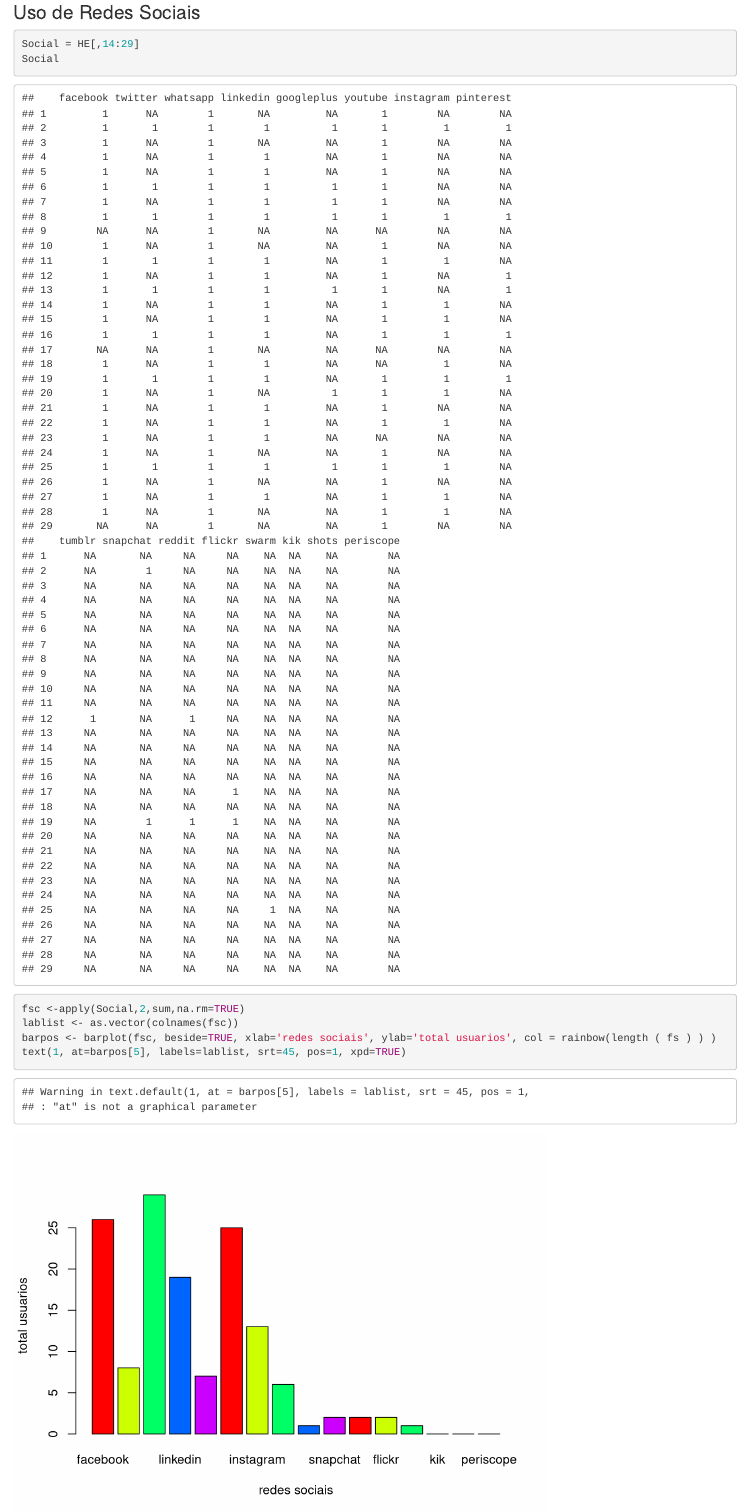
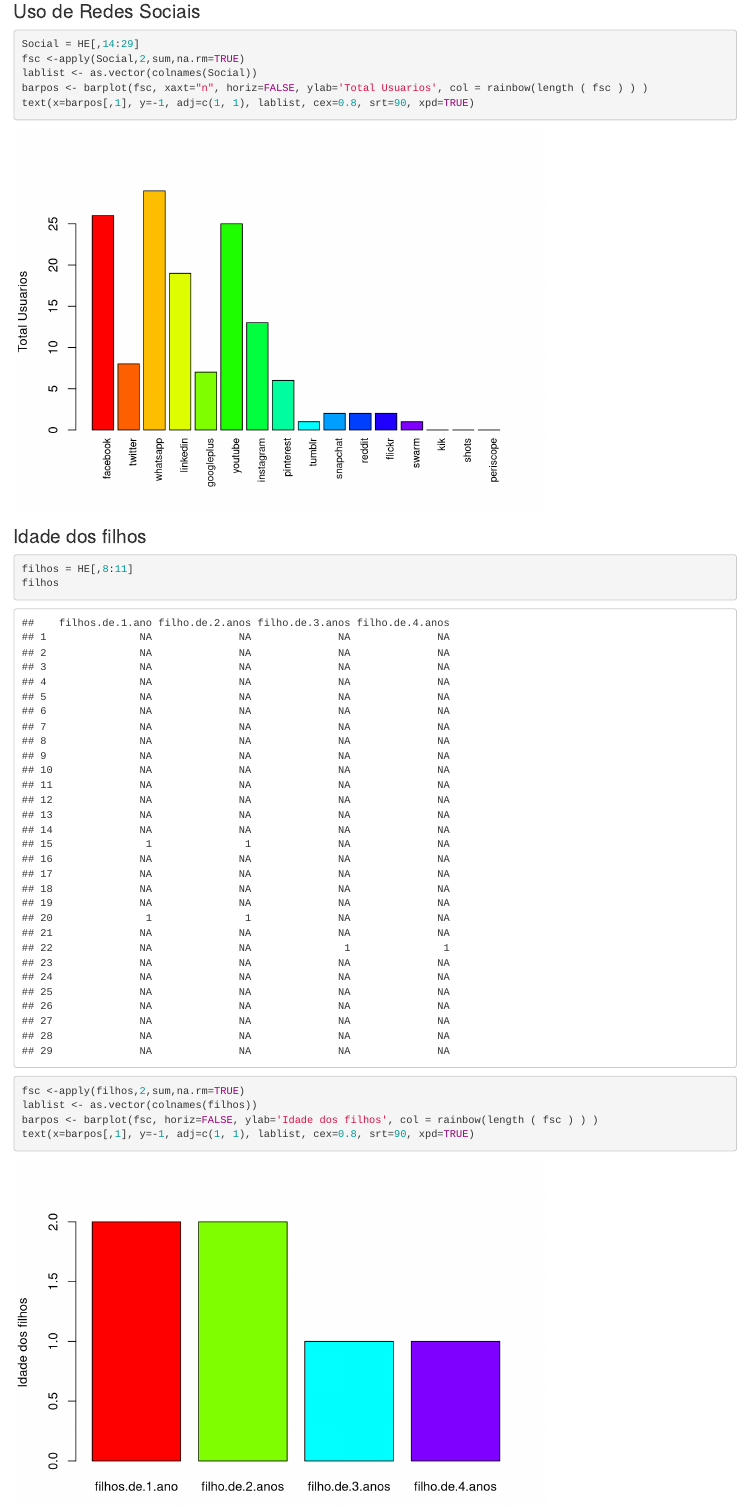
Before and after one commit to carloscubas/Ciencia-de-Dados, an R Markdown document (AnaliseFormulario.Rmd): the page in a window 1100 px wide, from 7170 px down before the commit and from 7120 px down after it, so that both start at the same text. Rendered offline with R 4.5, knitr and Pandoc, with nearby package versions.

Commit message:
inclusao do graficos de idade e ajuste nos labels das redes sociais

````diff
--- a/AnaliseFormulario.Rmd
+++ b/AnaliseFormulario.Rmd
@@ -28,12 +27,17 @@ pie ( fs , labels = paste(c("16 a 20", "21 a 25", "26 a 30", "30 a 35", "36 a 40
 <h3>Uso de Redes Sociais</h3>
 ```{r}
 Social = HE[,14:29]
-Social
 fsc <-apply(Social,2,sum,na.rm=TRUE)
-lablist <- as.vector(colnames(fsc))
-barpos <- barplot(fsc, beside=TRUE, xlab='redes sociais', ylab='total usuarios', col = rainbow(length ( fs ) ) )
-text(1, at=barpos[5], labels=lablist, srt=45, pos=1, xpd=TRUE)
-
-
-
+lablist <- as.vector(colnames(Social))
+barpos <- barplot(fsc, xaxt="n", horiz=FALSE, ylab='Total Usuarios', col = rainbow(length ( fsc ) ) )
+text(x=barpos[,1], y=-1, adj=c(1, 1), lablist, cex=0.8, srt=90, xpd=TRUE)
 ```
+<h3>Idade dos filhos</h3>
+```{r}
+filhos = HE[,8:11]
+filhos
+fsc <-apply(filhos,2,sum,na.rm=TRUE)
+lablist <- as.vector(colnames(filhos))
+barpos <- barplot(fsc, horiz=FALSE, ylab='Idade dos filhos', col = rainbow(length ( fsc ) ) )
+text(x=barpos[,1], y=-1, adj=c(1, 1), lablist, cex=0.8, srt=90, xpd=TRUE)
+```
````
Also changed, not shown: AnaliseFormulario.nb.html, AnaliseFormulario.Rmd (3 more changed lines).
